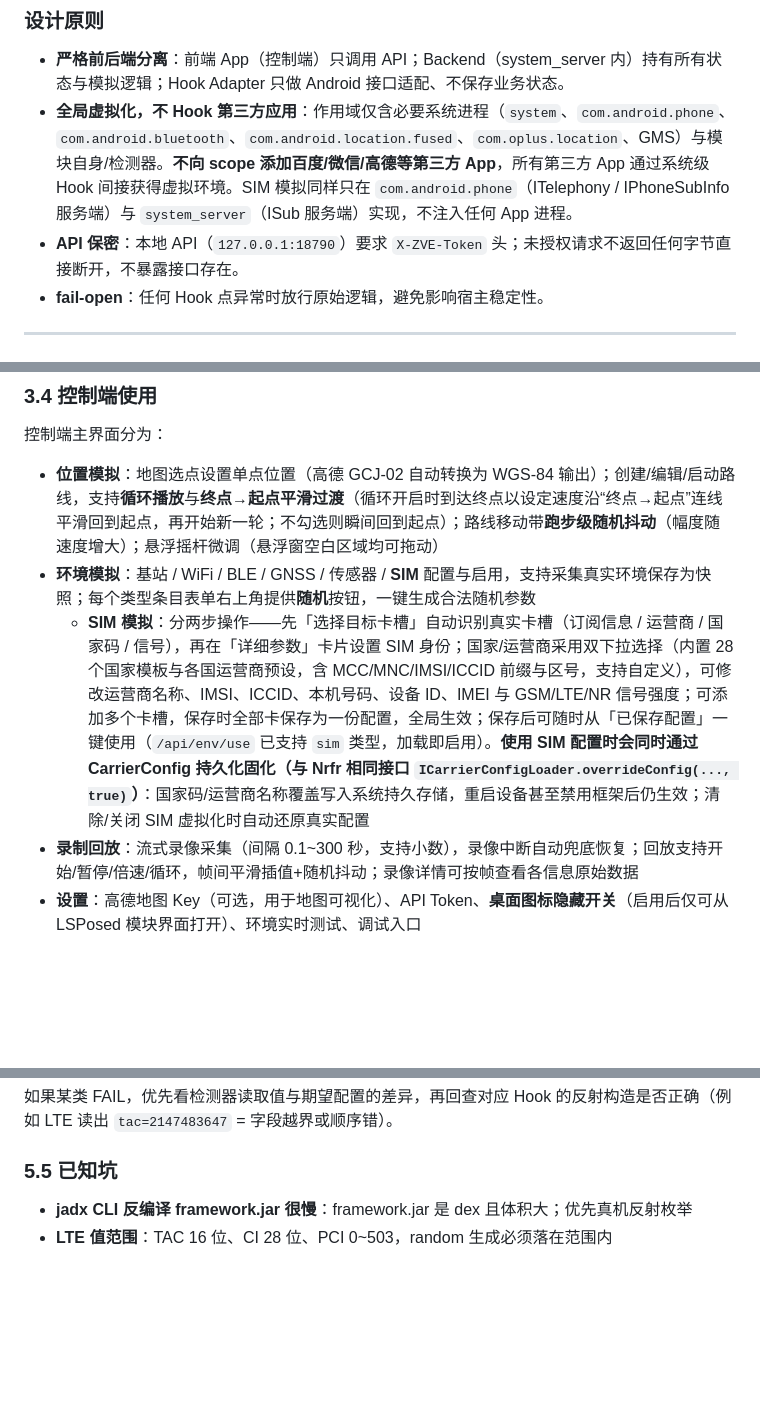
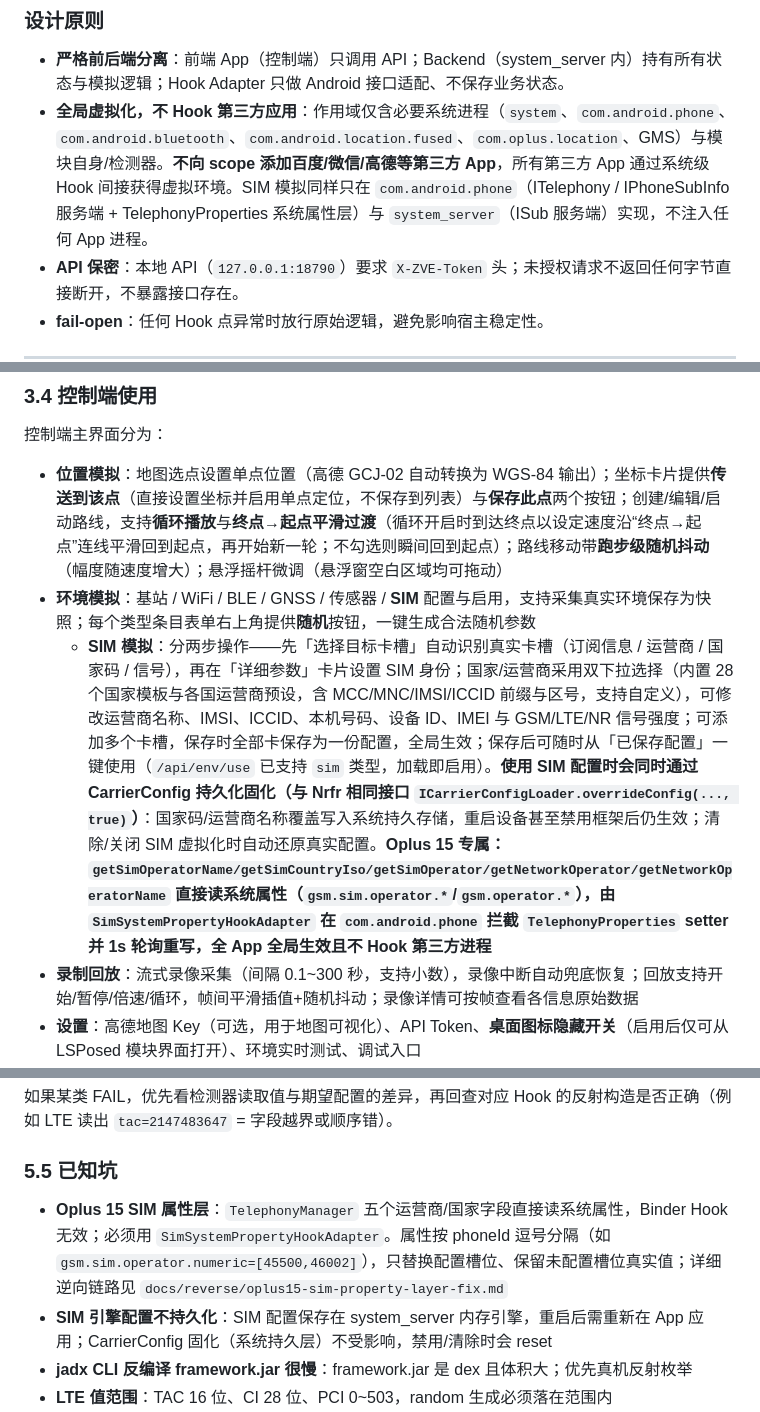
Before and after one commit to FairyXH/ZhangVirtualEnv, a Markdown page: README.md, 3 parts joined by grey strips. Drawn GitHub-style; blank space fills up the shorter version.

Commit message:
docs: record Oplus 15 SIM property-layer analysis and update README

```diff
--- a/README.md
+++ b/README.md
@@ -26,7 +26,7 @@
 ### 设计原则
 
 - **严格前后端分离**：前端 App（控制端）只调用 API；Backend（system_server 内）持有所有状态与模拟逻辑；Hook Adapter 只做 Android 接口适配、不保存业务状态。
-- **全局虚拟化，不 Hook 第三方应用**：作用域仅含必要系统进程（`system`、`com.android.phone`、`com.android.bluetooth`、`com.android.location.fused`、`com.oplus.location`、GMS）与模块自身/检测器。**不向 scope 添加百度/微信/高德等第三方 App**，所有第三方 App 通过系统级 Hook 间接获得虚拟环境。SIM 模拟同样只在 `com.android.phone`（ITelephony / IPhoneSubInfo 服务端）与 `system_server`（ISub 服务端）实现，不注入任何 App 进程。
+- **全局虚拟化，不 Hook 第三方应用**：作用域仅含必要系统进程（`system`、`com.android.phone`、`com.android.bluetooth`、`com.android.location.fused`、`com.oplus.location`、GMS）与模块自身/检测器。**不向 scope 添加百度/微信/高德等第三方 App**，所有第三方 App 通过系统级 Hook 间接获得虚拟环境。SIM 模拟同样只在 `com.android.phone`（ITelephony / IPhoneSubInfo 服务端 + TelephonyProperties 系统属性层）与 `system_server`（ISub 服务端）实现，不注入任何 App 进程。
 - **API 保密**：本地 API（`127.0.0.1:18790`）要求 `X-ZVE-Token` 头；未授权请求不返回任何字节直接断开，不暴露接口存在。
 - **fail-open**：任何 Hook 点异常时放行原始逻辑，避免影响宿主稳定性。
 
@@ -115,9 +116,9 @@ adb reboot
 
 控制端主界面分为：
 
-- **位置模拟**：地图选点设置单点位置（高德 GCJ-02 自动转换为 WGS-84 输出）；创建/编辑/启动路线，支持**循环播放**与**终点→起点平滑过渡**（循环开启时到达终点以设定速度沿“终点→起点”连线平滑回到起点，再开始新一轮；不勾选则瞬间回到起点）；路线移动带**跑步级随机抖动**（幅度随速度增大）；悬浮摇杆微调（悬浮窗空白区域均可拖动）
+- **位置模拟**：地图选点设置单点位置（高德 GCJ-02 自动转换为 WGS-84 输出）；坐标卡片提供**传送到该点**（直接设置坐标并启用单点定位，不保存到列表）与**保存此点**两个按钮；创建/编辑/启动路线，支持**循环播放**与**终点→起点平滑过渡**（循环开启时到达终点以设定速度沿“终点→起点”连线平滑回到起点，再开始新一轮；不勾选则瞬间回到起点）；路线移动带**跑步级随机抖动**（幅度随速度增大）；悬浮摇杆微调（悬浮窗空白区域均可拖动）
 - **环境模拟**：基站 / WiFi / BLE / GNSS / 传感器 / **SIM** 配置与启用，支持采集真实环境保存为快照；每个类型条目表单右上角提供**随机**按钮，一键生成合法随机参数
-  - **SIM 模拟**：分两步操作——先「选择目标卡槽」自动识别真实卡槽（订阅信息 / 运营商 / 国家码 / 信号），再在「详细参数」卡片设置 SIM 身份；国家/运营商采用双下拉选择（内置 28 个国家模板与各国运营商预设，含 MCC/MNC/IMSI/ICCID 前缀与区号，支持自定义），可修改运营商名称、IMSI、ICCID、本机号码、设备 ID、IMEI 与 GSM/LTE/NR 信号强度；可添加多个卡槽，保存时全部卡保存为一份配置，全局生效；保存后可随时从「已保存配置」一键使用（`/api/env/use` 已支持 `sim` 类型，加载即启用）。**使用 SIM 配置时会同时通过 CarrierConfig 持久化固化（与 Nrfr 相同接口 `ICarrierConfigLoader.overrideConfig(..., true)`）**：国家码/运营商名称覆盖写入系统持久存储，重启设备甚至禁用框架后仍生效；清除/关闭 SIM 虚拟化时自动还原真实配置
+  - **SIM 模拟**：分两步操作——先「选择目标卡槽」自动识别真实卡槽（订阅信息 / 运营商 / 国家码 / 信号），再在「详细参数」卡片设置 SIM 身份；国家/运营商采用双下拉选择（内置 28 个国家模板与各国运营商预设，含 MCC/MNC/IMSI/ICCID 前缀与区号，支持自定义），可修改运营商名称、IMSI、ICCID、本机号码、设备 ID、IMEI 与 GSM/LTE/NR 信号强度；可添加多个卡槽，保存时全部卡保存为一份配置，全局生效；保存后可随时从「已保存配置」一键使用（`/api/env/use` 已支持 `sim` 类型，加载即启用）。**使用 SIM 配置时会同时通过 CarrierConfig 持久化固化（与 Nrfr 相同接口 `ICarrierConfigLoader.overrideConfig(..., true)`）**：国家码/运营商名称覆盖写入系统持久存储，重启设备甚至禁用框架后仍生效；清除/关闭 SIM 虚拟化时自动还原真实配置。**Oplus 15 专属：`getSimOperatorName/getSimCountryIso/getSimOperator/getNetworkOperator/getNetworkOperatorName` 直接读系统属性（`gsm.sim.operator.*`/`gsm.operator.*`），由 `SimSystemPropertyHookAdapter` 在 `com.android.phone` 拦截 `TelephonyProperties` setter 并 1s 轮询重写，全 App 全局生效且不 Hook 第三方进程**
 - **录制回放**：流式录像采集（间隔 0.1~300 秒，支持小数），录像中断自动兜底恢复；回放支持开始/暂停/倍速/循环，帧间平滑插值+随机抖动；录像详情可按帧查看各信息原始数据
 - **设置**：高德地图 Key（可选，用于地图可视化）、API Token、**桌面图标隐藏开关**（启用后仅可从 LSPosed 模块界面打开）、环境实时测试、调试入口
 
@@ -288,6 +291,8 @@ adb logcat -s VirEnvDetector:I
 
 ### 5.5 已知坑
 
+- **Oplus 15 SIM 属性层**：`TelephonyManager` 五个运营商/国家字段直接读系统属性，Binder Hook 无效；必须用 `SimSystemPropertyHookAdapter`。属性按 phoneId 逗号分隔（如 `gsm.sim.operator.numeric=[45500,46002]`），只替换配置槽位、保留未配置槽位真实值；详细逆向链路见 `docs/reverse/oplus15-sim-property-layer-fix.md`
+- **SIM 引擎配置不持久化**：SIM 配置保存在 system_server 内存引擎，重启后需重新在 App 应用；CarrierConfig 固化（系统持久层）不受影响，禁用/清除时会 reset
 - **jadx CLI 反编译 framework.jar 很慢**：framework.jar 是 dex 且体积大；优先真机反射枚举
 - **LTE 值范围**：TAC 16 位、CI 28 位、PCI 0~503，random 生成必须落在范围内
 - **GNSS 真实回调覆盖**：必须拦截 `registerGnssStatusCallback`（不 proceed）并周期投递虚拟状态，否则真实卫星（几十颗）会覆盖虚拟值导致判定波动
```
Also changed, not shown: other parts of README.md (+3 -0 lines), docs/reverse/oplus15-sim-property-layer-fix.md (added, +180 -0 lines).
